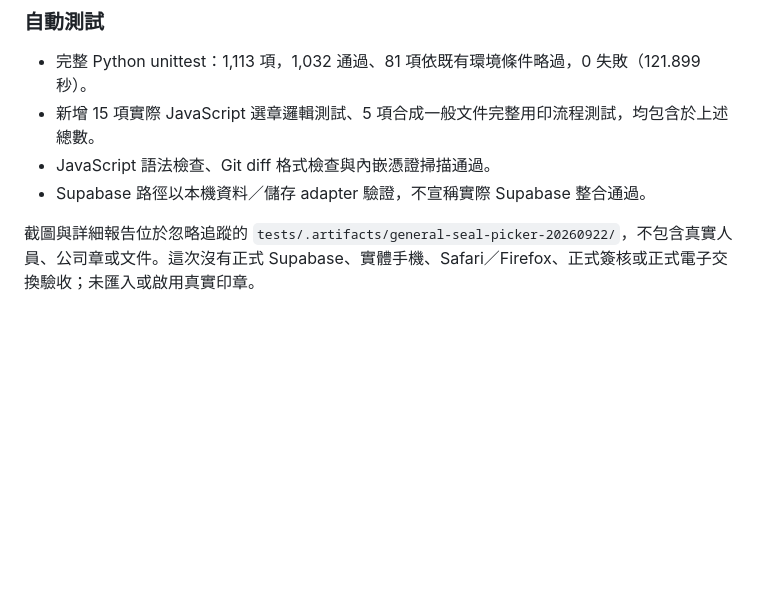
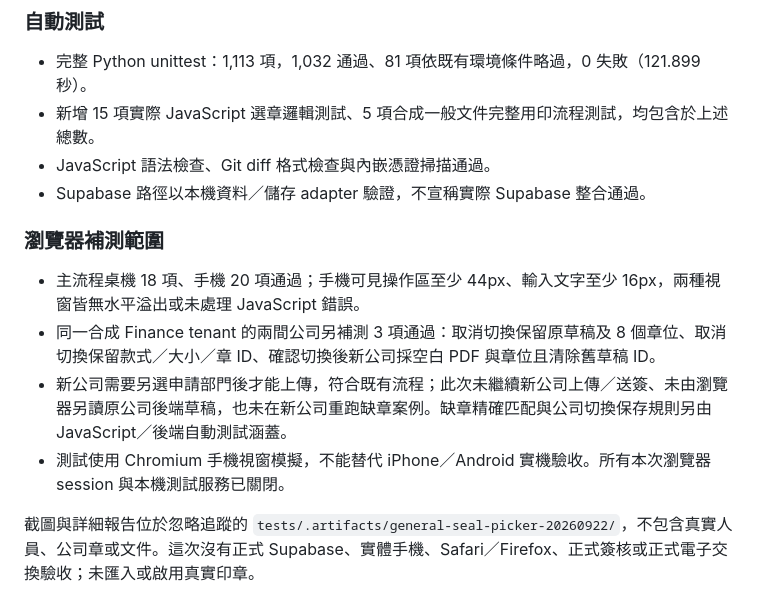
Before and after one commit to Suiyuecare/Electronic-Document-Exchange, a Markdown page: docs/general-document-seal-picker-2026-09-22.md, the part around the change. Drawn GitHub-style; blank space fills up the shorter version.

Commit message:
docs: record general seal picker browser acceptance scope

```diff
--- a/docs/general-document-seal-picker-2026-09-22.md
+++ b/docs/general-document-seal-picker-2026-09-22.md
@@ -59,4 +59,11 @@
 - JavaScript 語法檢查、Git diff 格式檢查與內嵌憑證掃描通過。
 - Supabase 路徑以本機資料／儲存 adapter 驗證，不宣稱實際 Supabase 整合通過。
 
+### 瀏覽器補測範圍
+
+- 主流程桌機 18 項、手機 20 項通過；手機可見操作區至少 44px、輸入文字至少 16px，兩種視窗皆無水平溢出或未處理 JavaScript 錯誤。
+- 同一合成 Finance tenant 的兩間公司另補測 3 項通過：取消切換保留原草稿及 8 個章位、取消切換保留款式／大小／章 ID、確認切換後新公司採空白 PDF 與章位且清除舊草稿 ID。
+- 新公司需要另選申請部門後才能上傳，符合既有流程；此次未繼續新公司上傳／送簽、未由瀏覽器另讀原公司後端草稿，也未在新公司重跑缺章案例。缺章精確匹配與公司切換保存規則另由 JavaScript／後端自動測試涵蓋。
+- 測試使用 Chromium 手機視窗模擬，不能替代 iPhone／Android 實機驗收。所有本次瀏覽器 session 與本機測試服務已關閉。
+
 截圖與詳細報告位於忽略追蹤的 `tests/.artifacts/general-seal-picker-20260922/`，不包含真實人員、公司章或文件。這次沒有正式 Supabase、實體手機、Safari／Firefox、正式簽核或正式電子交換驗收；未匯入或啟用真實印章。
```
